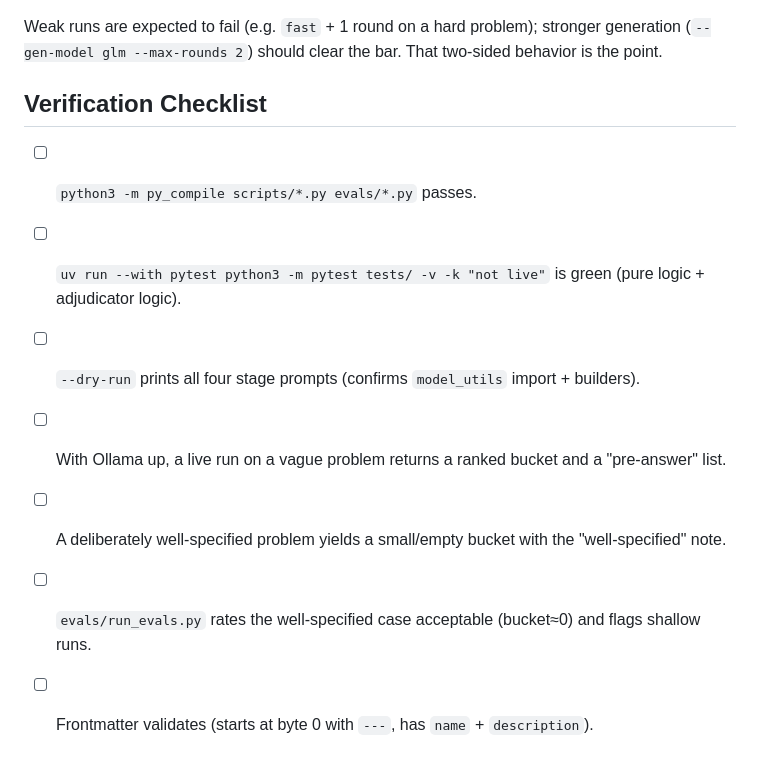
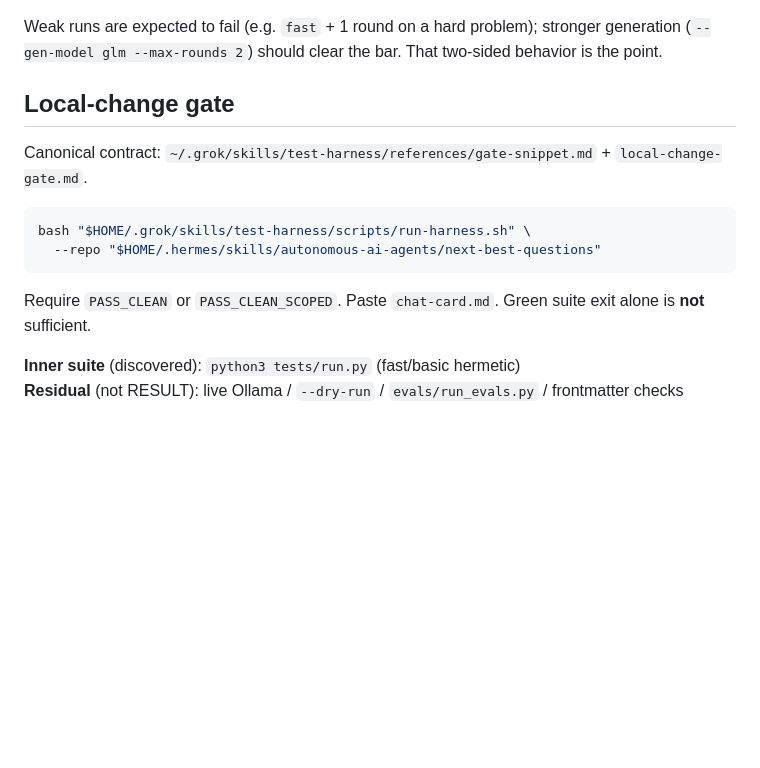
Before and after one commit to whichguy/hermes-skills-marketplace, a Markdown page: skills/next-best-questions/SKILL.md, the part around the change. GitHub-like rendering; blank space fills up the shorter version.

Commit message:
docs: local-change gate via test-harness for NBQ/investigator/investigate-plan
Align Verification sections with the harness gate contract; leave domain
evals and live tiers as residual, not RESULT.

````diff
--- a/skills/next-best-questions/SKILL.md
+++ b/skills/next-best-questions/SKILL.md
@@ -292,12 +292,16 @@ python3 ${HERMES_SKILL_DIR}/evals/run_evals.py --case reverse-string --json
 Weak runs are expected to fail (e.g. `fast` + 1 round on a hard problem); stronger generation
 (`--gen-model glm --max-rounds 2`) should clear the bar. That two-sided behavior is the point.
 
-## Verification Checklist
+## Local-change gate
 
-- [ ] `python3 -m py_compile scripts/*.py evals/*.py` passes.
-- [ ] `uv run --with pytest python3 -m pytest tests/ -v -k "not live"` is green (pure logic + adjudicator logic).
-- [ ] `--dry-run` prints all four stage prompts (confirms `model_utils` import + builders).
-- [ ] With Ollama up, a live run on a vague problem returns a ranked bucket and a "pre-answer" list.
-- [ ] A deliberately well-specified problem yields a small/empty bucket with the "well-specified" note.
-- [ ] `evals/run_evals.py` rates the well-specified case acceptable (bucket≈0) and flags shallow runs.
-- [ ] Frontmatter validates (starts at byte 0 with `---`, has `name` + `description`).
+Canonical contract: `~/.grok/skills/test-harness/references/gate-snippet.md` + `local-change-gate.md`.
+
+```bash
+bash "$HOME/.grok/skills/test-harness/scripts/run-harness.sh" \
+  --repo "$HOME/.hermes/skills/autonomous-ai-agents/next-best-questions"
+```
+
+Require `PASS_CLEAN` or `PASS_CLEAN_SCOPED`. Paste `chat-card.md`. Green suite exit alone is **not** sufficient.
+
+**Inner suite** (discovered): `python3 tests/run.py` (fast/basic hermetic)
+**Residual** (not RESULT): live Ollama / `--dry-run` / `evals/run_evals.py` / frontmatter checks
````
Also changed, not shown: skills/investigator/SKILL.md (+12 -6 lines), 1 other file.
